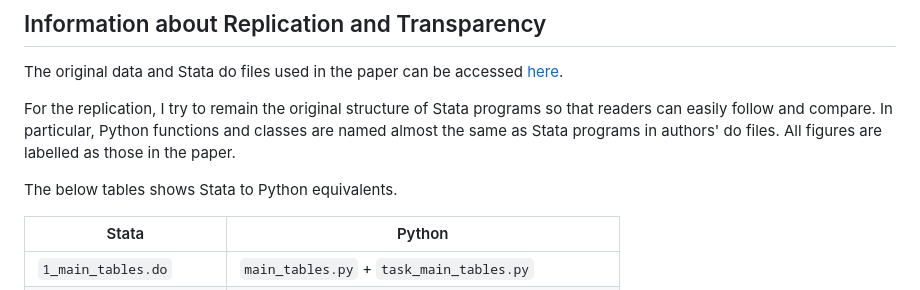
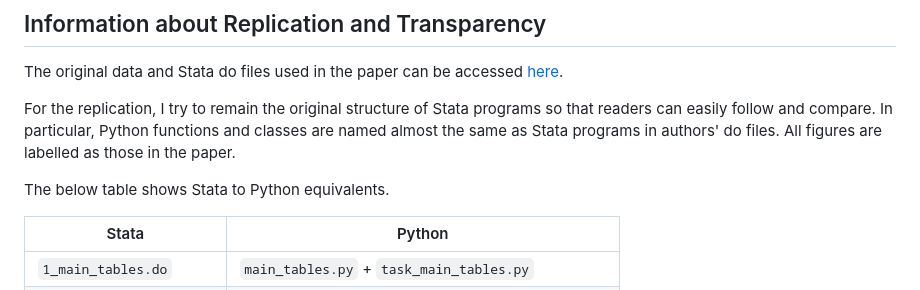
Before and after one commit to mtrihoang/valuing_alternative_work_arrangements, a Markdown page: README.md, the part around the change. Drawn GitHub-style.

Commit message:
Correct a type in README.md

```diff
--- a/README.md
+++ b/README.md
@@ -134,7 +134,7 @@ readers can easily follow and compare. In particular, Python functions and class
 named almost the same as Stata programs in authors' do files. All figures are labelled
 as those in the paper.
 
-The below tables shows Stata to Python equivalents.
+The below table shows Stata to Python equivalents.
 
 | Stata                   | Python                                              |
 | ----------------------- | --------------------------------------------------- |
```
